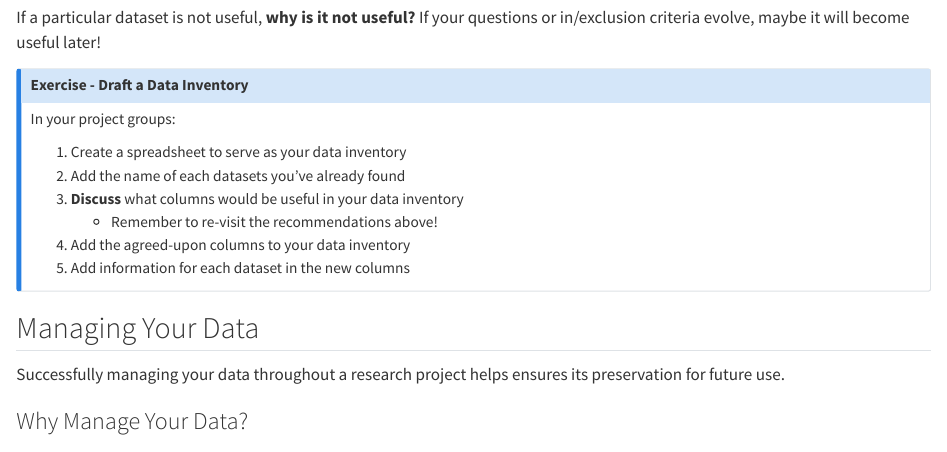
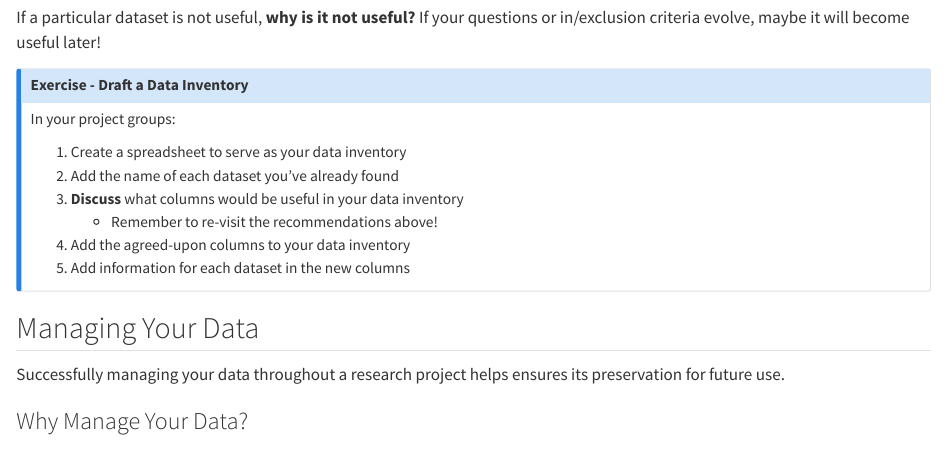
Before and after one commit to nceas-learning-hub/2026_delta_week1, a Quarto document (s05_lecture_data_mgmt_discovery.qmd): the page in a window 1100 px wide, from 6830 px down. Rendered offline with R 4.5, knitr and Pandoc in place of Quarto, with nearby package versions; drawn as R Markdown's standard HTML page in place of the format the file asks for.

Commit message:
fix: caught typo

```diff
--- a/s05_lecture_data_mgmt_discovery.qmd
+++ b/s05_lecture_data_mgmt_discovery.qmd
@@ -202,7 +202,7 @@ If a particular dataset is not useful, **why is it not useful?** If your questio
 In your project groups:
 
 1. Create a spreadsheet to serve as your data inventory
-2. Add the name of each datasets you've already found
+2. Add the name of each dataset you've already found
 3. **Discuss** what columns would be useful in your data inventory
     - Remember to re-visit the recommendations above!
 4. Add the agreed-upon columns to your data inventory
```
